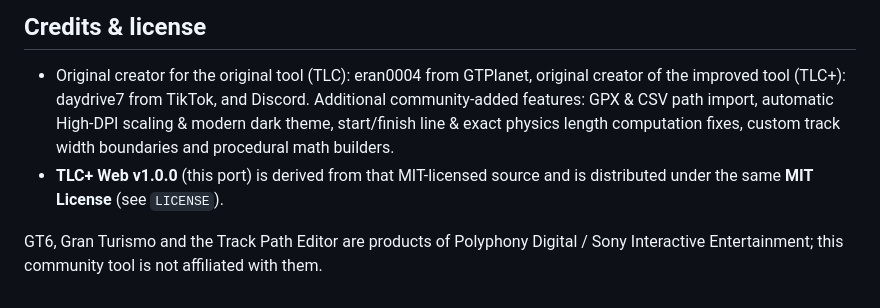
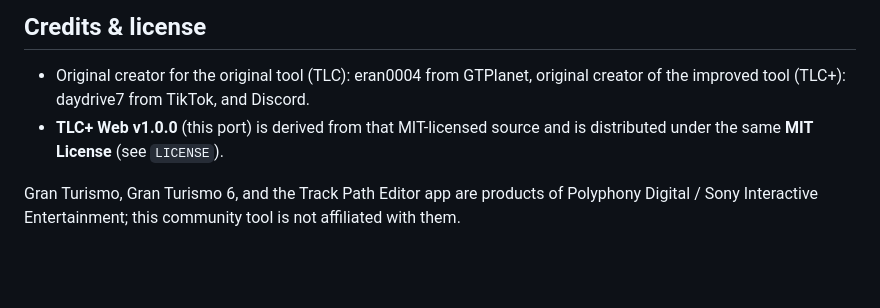
Before and after one commit to daydrive7/tlc-plus-web, a Markdown page: README.md, the part around the change. Drawn GitHub-style; blank space fills up the shorter version.

Commit message:
Clarify credits and license information
Updated credits and license section for clarity.

```diff
--- a/README.md
+++ b/README.md
@@ -106,13 +106,9 @@ they are loaded on demand the first time a scenery is selected.
 ## Credits & license
 
 - Original creator for the original tool (TLC): eran0004 from GTPlanet, original creator of the improved tool (TLC+): daydrive7 from TikTok, and Discord.
-  Additional community-added features: GPX & CSV path import, automatic
-  High-DPI scaling & modern dark theme, start/finish line & exact physics
-  length computation fixes, custom track width boundaries and procedural
-  math builders.
 - **TLC+ Web v1.0.0** (this port) is derived from that MIT-licensed source
   and is distributed under the same **MIT License** (see `LICENSE`).
 
-GT6, Gran Turismo and the Track Path Editor are products of Polyphony
+Gran Turismo, Gran Turismo 6, and the Track Path Editor app are products of Polyphony
 Digital / Sony Interactive Entertainment; this community tool is not
 affiliated with them.
```
